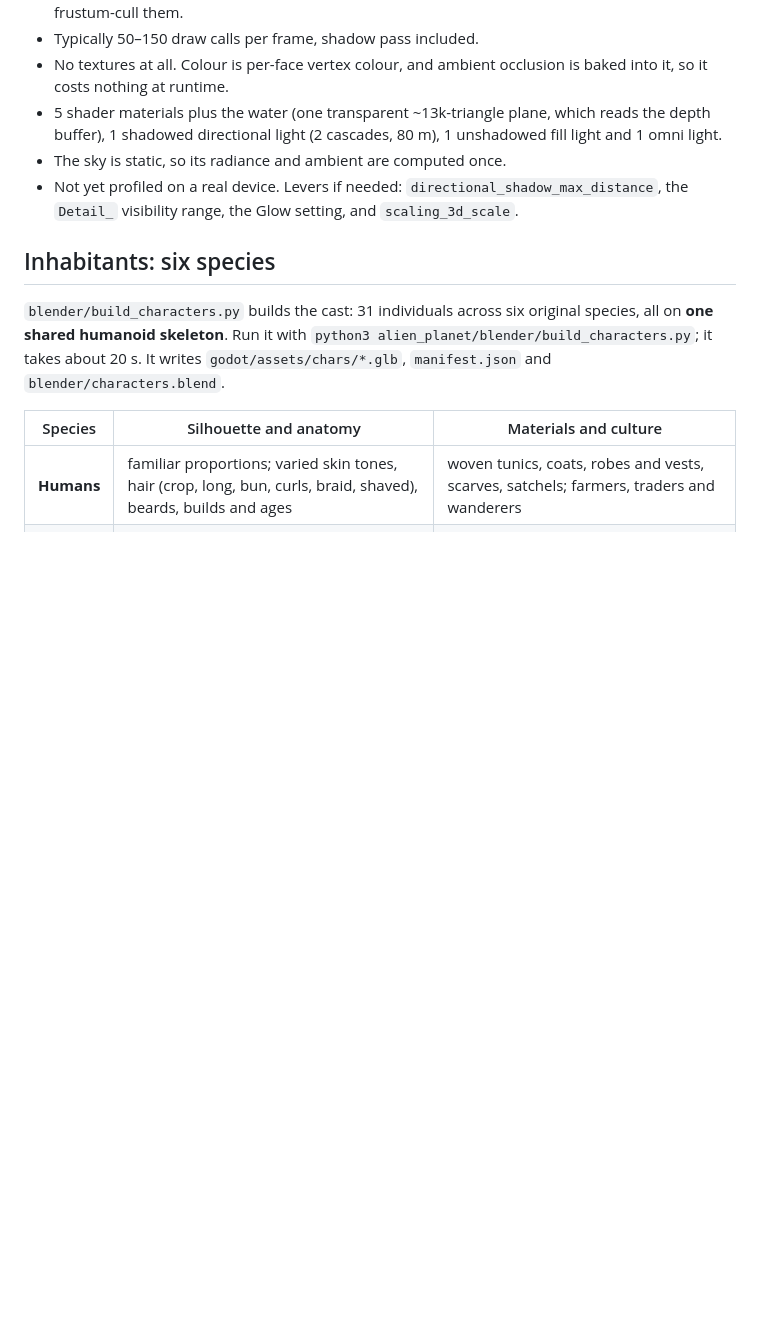
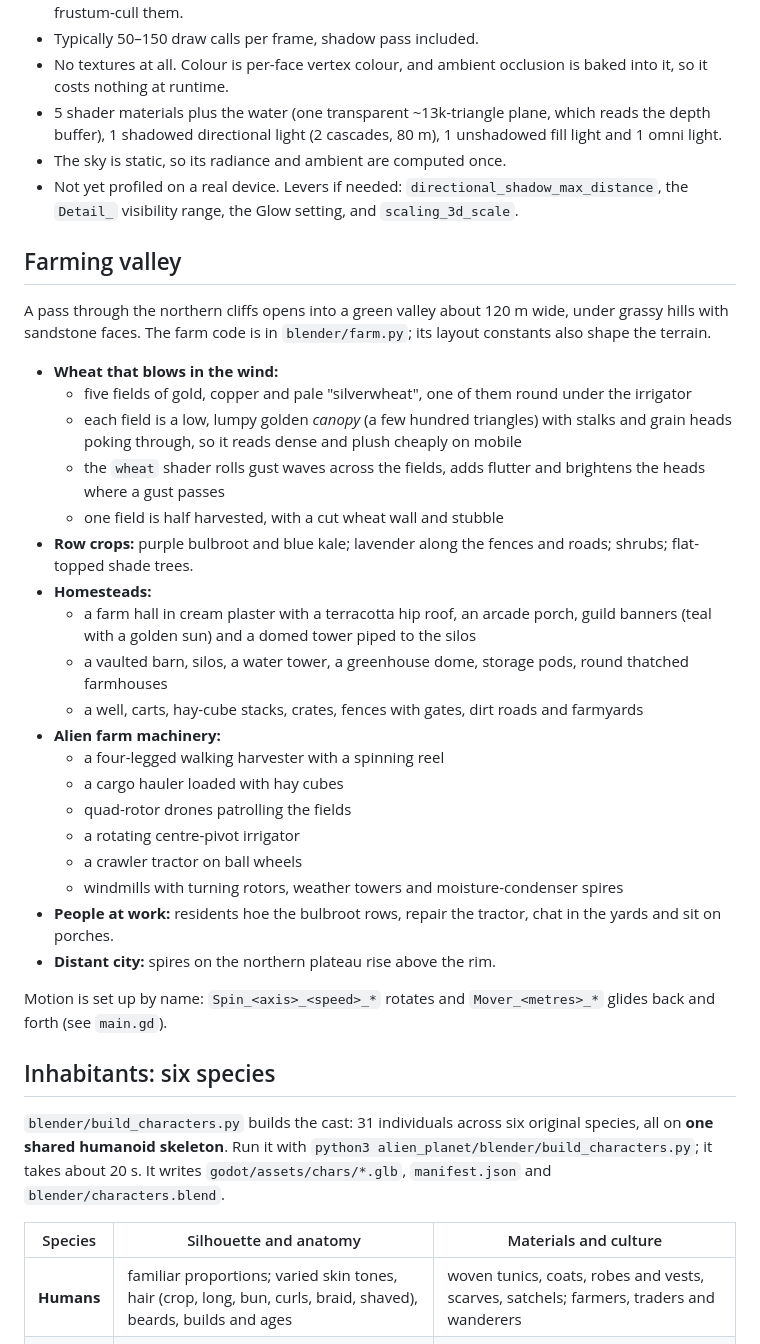
Before and after one commit to woj22/decomphq, a Markdown page: alien_planet/README.md, the part around one of its changes. Drawn GitHub-style; blank space fills up the shorter version.

```diff
--- a/alien_planet/README.md
+++ b/alien_planet/README.md
@@ -67,6 +67,30 @@ alien_planet/shots.sh OUTDIR [WxH] [--touch]    renders the screenshot gallery h
 - The sky is static, so its radiance and ambient are computed once.
 - Not yet profiled on a real device. Levers if needed: `directional_shadow_max_distance`, the `Detail_` visibility range, the Glow setting, and `scaling_3d_scale`.
 
+## Farming valley
+A pass through the northern cliffs opens into a green valley about 120 m wide, under grassy hills with sandstone faces. The farm code is in `blender/farm.py`; its layout constants also shape the terrain.
+- **Wheat that blows in the wind:**
+  - five fields of gold, copper and pale "silverwheat", one of them round under the irrigator
+  - each field is a low, lumpy golden *canopy* (a few hundred triangles) with stalks and grain heads poking through, so it reads dense and plush cheaply on mobile
+  - the `wheat` shader rolls gust waves across the fields, adds flutter and brightens the heads where a gust passes
+  - one field is half harvested, with a cut wheat wall and stubble
+- **Row crops:** purple bulbroot and blue kale; lavender along the fences and roads; shrubs; flat-topped shade trees.
+- **Homesteads:**
+  - a farm hall in cream plaster with a terracotta hip roof, an arcade porch, guild banners (teal with a golden sun) and a domed tower piped to the silos
+  - a vaulted barn, silos, a water tower, a greenhouse dome, storage pods, round thatched farmhouses
+  - a well, carts, hay-cube stacks, crates, fences with gates, dirt roads and farmyards
+- **Alien farm machinery:**
+  - a four-legged walking harvester with a spinning reel
+  - a cargo hauler loaded with hay cubes
+  - quad-rotor drones patrolling the fields
+  - a rotating centre-pivot irrigator
+  - a crawler tractor on ball wheels
+  - windmills with turning rotors, weather towers and moisture-condenser spires
+- **People at work:** residents hoe the bulbroot rows, repair the tractor, chat in the yards and sit on porches.
+- **Distant city:** spires on the northern plateau rise above the rim.
+
+Motion is set up by name: `Spin_<axis>_<speed>_*` rotates and `Mover_<metres>_*` glides back and forth (see `main.gd`).
+
 ## Inhabitants: six species
 `blender/build_characters.py` builds the cast: 31 individuals across six original species, all on **one shared humanoid skeleton**. Run it with `python3 alien_planet/blender/build_characters.py`; it takes about 20 s. It writes `godot/assets/chars/*.glb`, `manifest.json` and `blender/characters.blend`.
 
```
Also changed, not shown: other parts of alien_planet/README.md (+1 -1 lines), alien_planet/screenshots/01_spawn.jpg, alien_planet/screenshots/17_wheat_field.jpg (added), alien_planet/screenshots/23_farm_hero.jpg (added), alien_planet/screenshots/24_farm_hero2.jpg (added), 13 other files.
